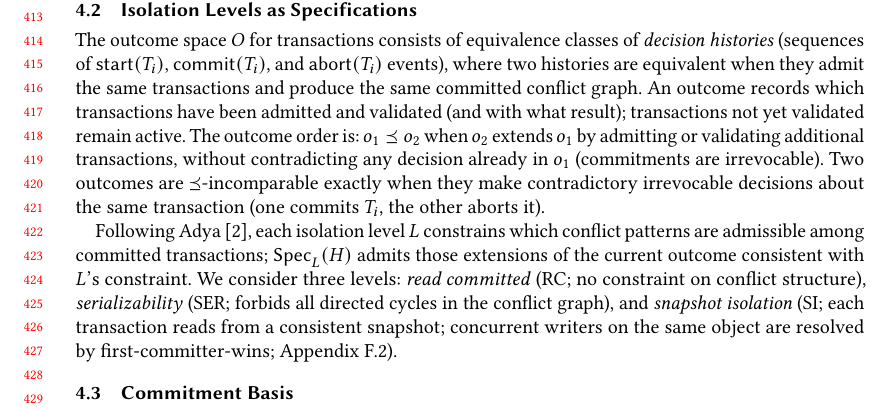
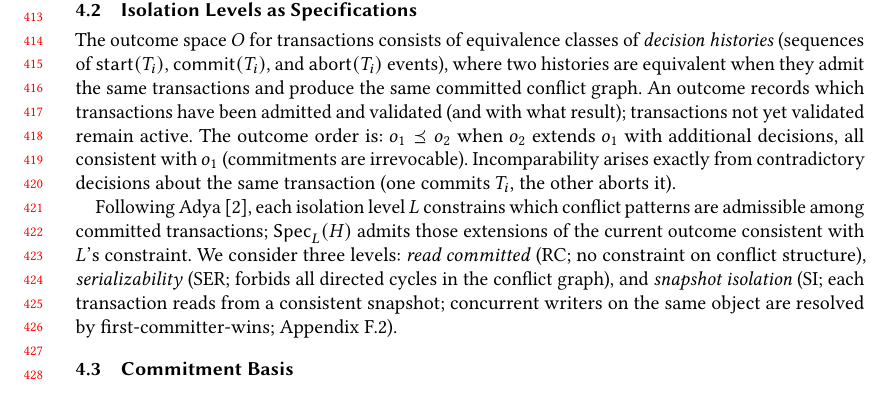
Before and after one commit to jhellerstein/provenance, a LaTeX paper (main.tex): part of page 9 of 36, cut so that both start at the same text. Compiled offline with pdfLaTeX.

Commit message:
Tighten Ord description

```diff
--- a/main.tex
+++ b/main.tex
@@ -889,12 +889,10 @@ produce the same committed conflict graph.
 An outcome records which transactions have been admitted and validated
 (and with what result); transactions not yet validated remain active.
 The outcome order is:
-$o_1 \Ord o_2$ when $o_2$ extends $o_1$ by admitting or validating
-additional transactions, without contradicting any decision already in
-$o_1$ (commitments are irrevocable).
-Two outcomes are $\Ord$-incomparable exactly when they make
-contradictory irrevocable decisions about the same transaction (one
-commits $T_i$, the other aborts it).
+$o_1 \Ord o_2$ when $o_2$ extends $o_1$ with additional decisions,
+all consistent with $o_1$ (commitments are irrevocable).
+Incomparability arises exactly from contradictory decisions about the
+same transaction (one commits $T_i$, the other aborts it).
 
 Following Adya~\cite{adya1999weak}, each isolation level $L$
 constrains which conflict patterns are admissible among committed
```
